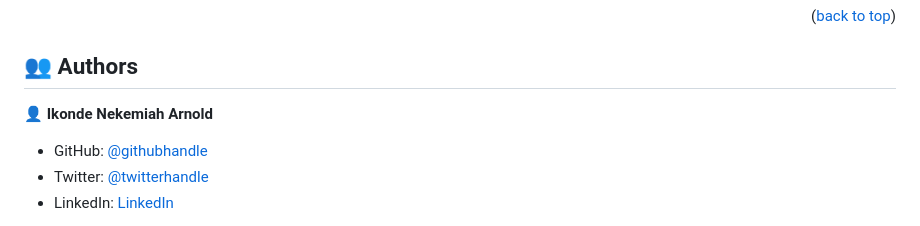
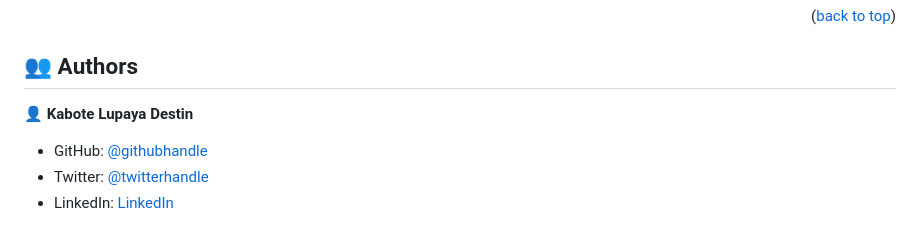
Before and after one commit to Destin-Lupaya/Hello_Microverse, a Markdown page: README.md, the part around the change. Rendered like a GitHub page.

```diff
--- a/README.md
+++ b/README.md
@@ -74,7 +74,7 @@ the repository.
 
 ## 👥 Authors <a name="authors"></a>
 
-👤 **Ikonde Nekemiah Arnold**
+👤 **Kabote Lupaya Destin**
 
 - GitHub: [@githubhandle](https://github.com/Destin-Lupaya)
 - Twitter: [@twitterhandle](https://twitter.com/@KaboteLupaya)
```
